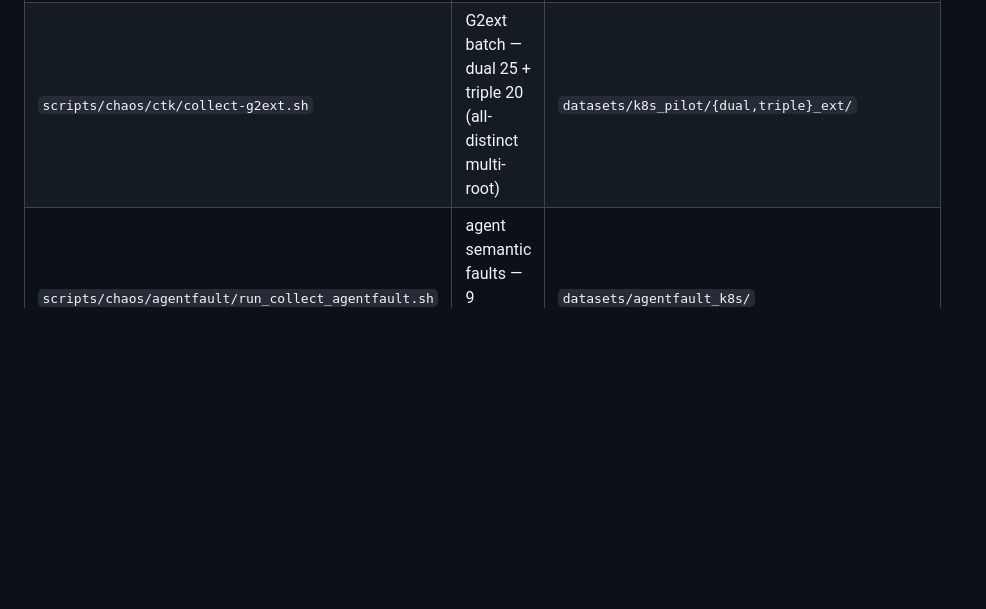
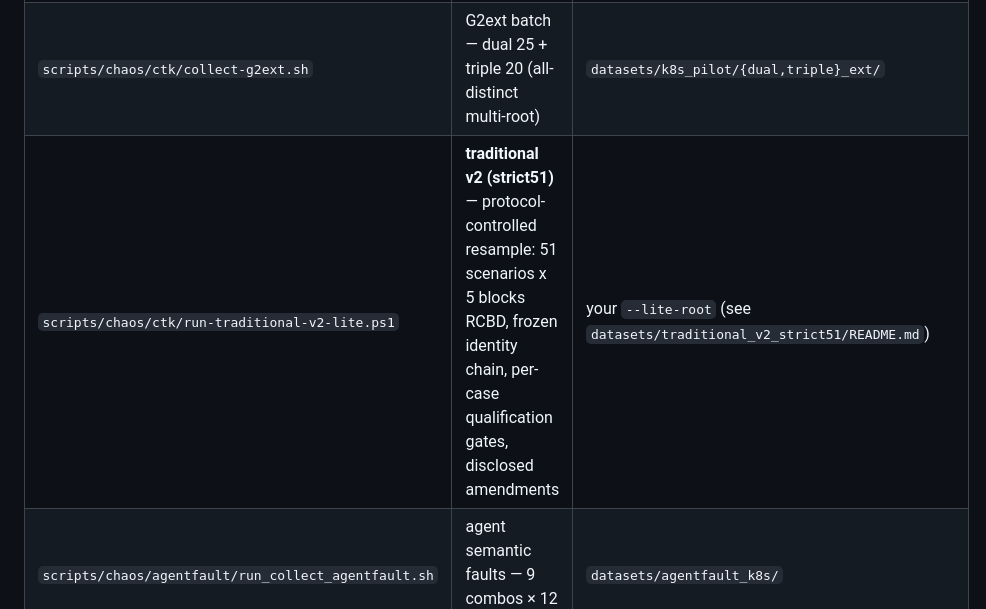
Before and after one commit to Han7872/RecShop, a Markdown page: README.md, the part around the change. GitHub-like rendering; blank space fills up the shorter version.

Commit message:
docs: 采集表补 traditional v2 (strict51) 一键入口

```diff
--- a/README.md
+++ b/README.md
@@ -54,6 +54,7 @@ The fault-injection + collection toolkit lives under `scripts/chaos/`. One-click
 | `scripts/chaos/ctk/collect-single-spread.sh` | single 55 (pod-failure & service-CPU, 6 services) | `datasets/k8s_pilot/single_spread/` |
 | `scripts/chaos/ctk/collect-single-recagent.sh` | single 15 (rec-agent, + agent-span side capture) | `datasets/k8s_pilot/single_recagent/` |
 | `scripts/chaos/ctk/collect-g2ext.sh` | G2ext batch — dual 25 + triple 20 (all-distinct multi-root) | `datasets/k8s_pilot/{dual,triple}_ext/` |
+| `scripts/chaos/ctk/run-traditional-v2-lite.ps1` | **traditional v2 (strict51)** — protocol-controlled resample: 51 scenarios x 5 blocks RCBD, frozen identity chain, per-case qualification gates, disclosed amendments | your `--lite-root` (see `datasets/traditional_v2_strict51/README.md`) |
 | `scripts/chaos/agentfault/run_collect_agentfault.sh` | agent semantic faults — 9 combos × 12 reps (108) | `datasets/agentfault_k8s/` |
 
 > `collect-{single,dual,triple}.sh` (without `-dense`) are the v18 predecessors — kept for provenance, **do not run** (use the `-dense` versions).
```
Also changed, not shown: README_CN.md (+1 -0 lines).
